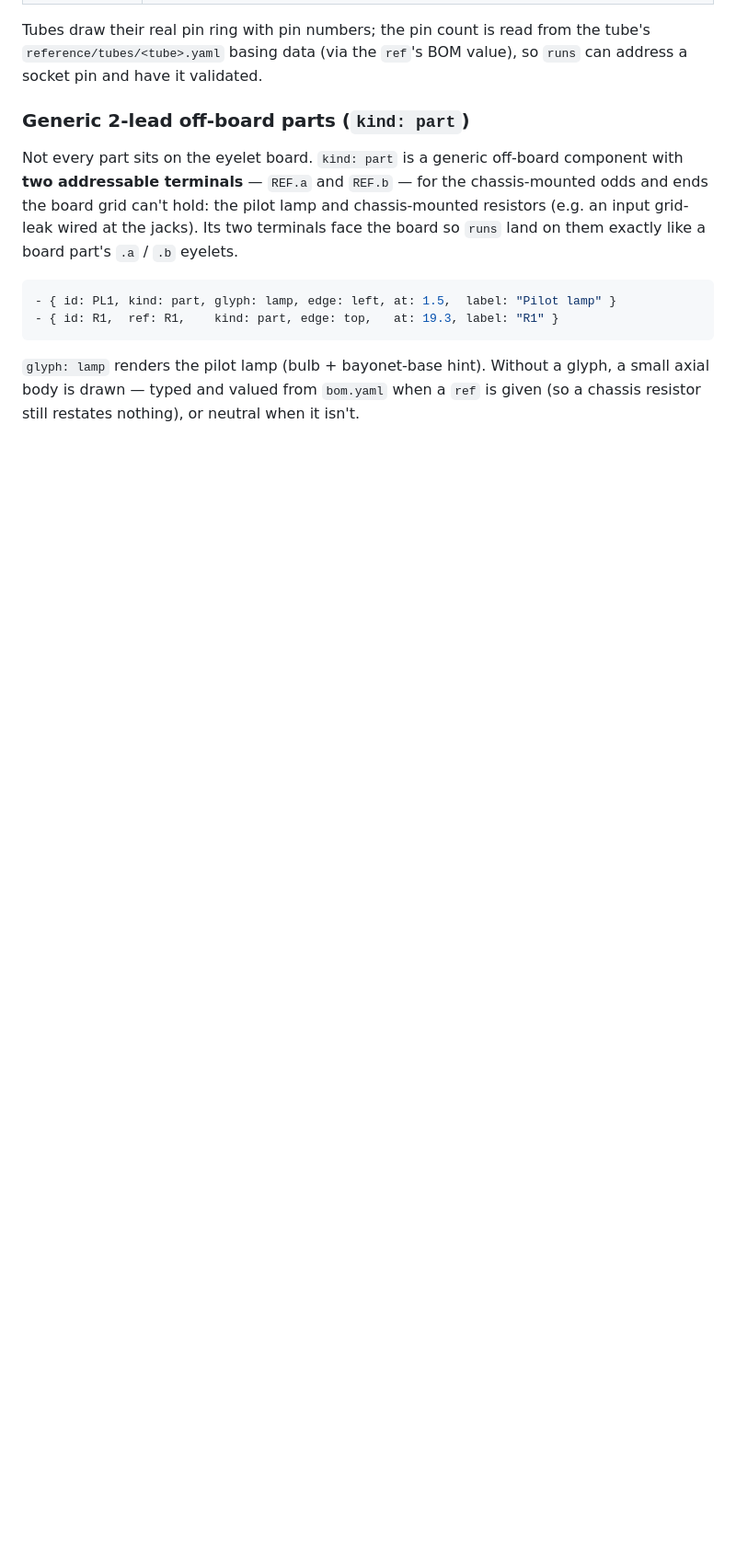
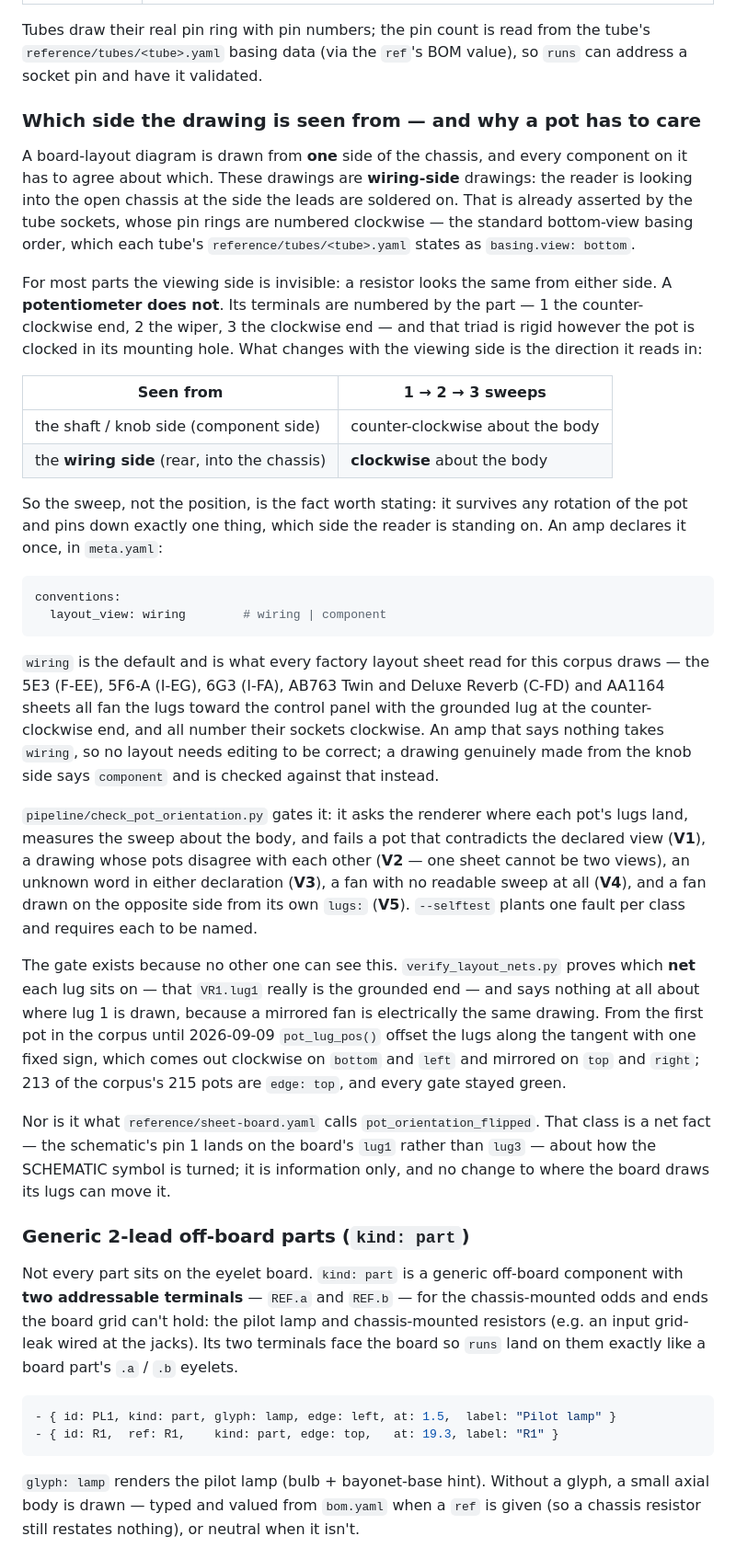
Before and after one commit to TheAnalogMaker/circuit-codex, a Markdown page: docs/layout-schema.md, the part around one of its changes. Shown at 92% size. GitHub-like rendering; blank space fills up the shorter version.

Commit message:
Docs: say which side a board drawing is seen from, why a pot has to care, and how the new gate checks it
layout-schema.md gains the offboard lugs: field, a section on conventions.layout_view (the lug-sweep table, the factory sheets read, the five checks), and a fuller VR1.lug2 row: 1 the counter-clockwise end, 2 the wiper, 3 the clockwise end. It also separates this from sheet-board's pot_orientation_flipped, which is a net fact about how the schematic symbol is turned and which no change to the board's lug drawing can move. AGENTS.md's gate block and REVIEW.md's Layer-1 table list check_pot_orientation.py as a claim separate from DC equivalence. FW-19 P12.

Co-Authored-By: Claude Opus 5.5 <noreply@anthropic.com>
Claude-Session: https://claude.ai/code/session_01KBMfdh37HmCL2iWcBiL5J1
Signed-off-by: AnalogMaker <theanalogmaker@gmail.com>

````diff
--- a/docs/layout-schema.md
+++ b/docs/layout-schema.md
@@ -173,6 +174,64 @@ sign and drift-gates `reference/electrolytics.yaml`.
 Tubes draw their real pin ring with pin numbers; the pin count is read from the
 tube's `reference/tubes/<tube>.yaml` basing data (via the `ref`'s BOM value), so
 `runs` can address a socket pin and have it validated.
+
+### Which side the drawing is seen from — and why a pot has to care
+
+A board-layout diagram is drawn from **one** side of the chassis, and every
+component on it has to agree about which. These drawings are **wiring-side**
+drawings: the reader is looking into the open chassis at the side the leads are
+soldered on. That is already asserted by the tube sockets, whose pin rings are
+numbered clockwise — the standard bottom-view basing order, which each tube's
+`reference/tubes/<tube>.yaml` states as `basing.view: bottom`.
+
+For most parts the viewing side is invisible: a resistor looks the same from
+either side. A **potentiometer does not**. Its terminals are numbered by the
+part — 1 the counter-clockwise end, 2 the wiper, 3 the clockwise end — and that
+triad is rigid however the pot is clocked in its mounting hole. What changes with
+the viewing side is the direction it reads in:
+
+| Seen from | 1 → 2 → 3 sweeps |
+|---|---|
+| the shaft / knob side (component side) | counter-clockwise about the body |
+| the **wiring side** (rear, into the chassis) | **clockwise** about the body |
+
+So the sweep, not the position, is the fact worth stating: it survives any
+rotation of the pot and pins down exactly one thing, which side the reader is
+standing on. An amp declares it once, in `meta.yaml`:
+
+```yaml
+conventions:
+  layout_view: wiring        # wiring | component
+```
+
+`wiring` is the default and is what every factory layout sheet read for this
+corpus draws — the 5E3 (F-EE), 5F6-A (I-EG), 6G3 (I-FA), AB763 Twin and Deluxe
+Reverb (C-FD) and AA1164 sheets all fan the lugs toward the control panel with the
+grounded lug at the counter-clockwise end, and all number their sockets clockwise.
+An amp that says nothing takes `wiring`, so no layout needs editing to be correct;
+a drawing genuinely made from the knob side says `component` and is checked
+against that instead.
+
+`pipeline/check_pot_orientation.py` gates it: it asks the renderer where each pot's
+lugs land, measures the sweep about the body, and fails a pot that contradicts the
+declared view (**V1**), a drawing whose pots disagree with each other (**V2** —
+one sheet cannot be two views), an unknown word in either declaration (**V3**),
+a fan with no readable sweep at all (**V4**), and a fan drawn on the opposite side
+from its own `lugs:` (**V5**). `--selftest` plants one fault per class and requires
+each to be named.
+
+The gate exists because no other one can see this. `verify_layout_nets.py` proves
+which **net** each lug sits on — that `VR1.lug1` really is the grounded end — and
+says nothing at all about where lug 1 is drawn, because a mirrored fan is
+electrically the same drawing. From the first pot in the corpus until 2026-09-09
+`pot_lug_pos()` offset the lugs along the tangent with one fixed sign, which comes
+out clockwise on `bottom` and `left` and mirrored on `top` and `right`; 213 of the
+corpus's 215 pots are `edge: top`, and every gate stayed green.
+
+Nor is it what `reference/sheet-board.yaml` calls `pot_orientation_flipped`. That
+class is a net fact — the schematic's pin 1 lands on the board's `lug1` rather
+than `lug3` — about how the SCHEMATIC symbol is turned; it is information only,
+and no change to where the board draws its lugs can move it.
 
 ### Generic 2-lead off-board parts (`kind: part`)
 
````
Also changed, not shown: other parts of docs/layout-schema.md (+2 -1 lines), AGENTS.md (+6 -0 lines), docs/REVIEW.md (+1 -0 lines).
